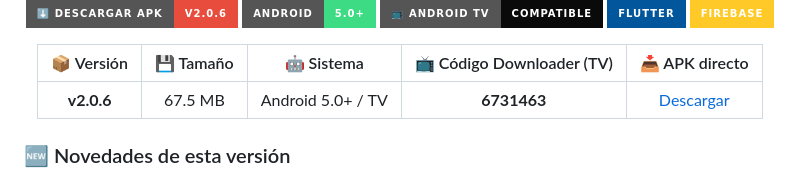
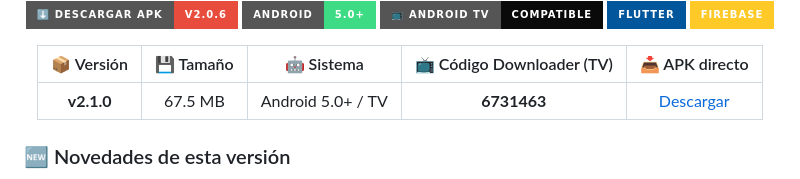
Before and after one commit to AnimeWF/AnimeWF-App, a Markdown page: README.md, the part around the change. GitHub-like rendering; badges without logos.

```diff
--- a/README.md
+++ b/README.md
@@ -31,7 +31,7 @@ App Android gratuita para ver anime actualizado, construida con Flutter.
 <!-- ── ⬇️ Tabla de datos de la versión (edítala aquí) ── -->
 | 📦 Versión | 💾 Tamaño | 🤖 Sistema | 📺 Código Downloader (TV) | 📥 APK directo |
 |:----------:|:---------:|:----------:|:-------------------------:|:--------------:|
-| **v2.0.6** | 67.5 MB   | Android 5.0+ / TV | **6731463** | [Descargar](https://raw.githubusercontent.com/AnimeWF/AnimeWF-App/main/APK/AnimeWF_2.0.6.apk) |
+| **v2.1.0** | 67.5 MB   | Android 5.0+ / TV | **6731463** | [Descargar](https://raw.githubusercontent.com/AnimeWF/AnimeWF-App/main/APK/AnimeWF_2.1.0.apk) |
 
 </div>
 
```
